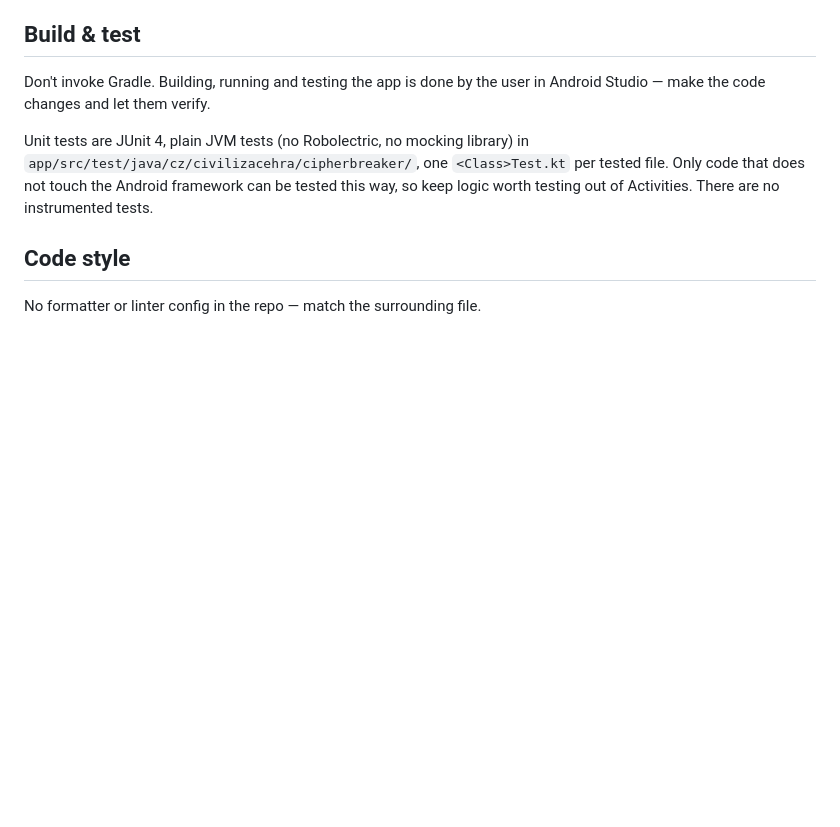
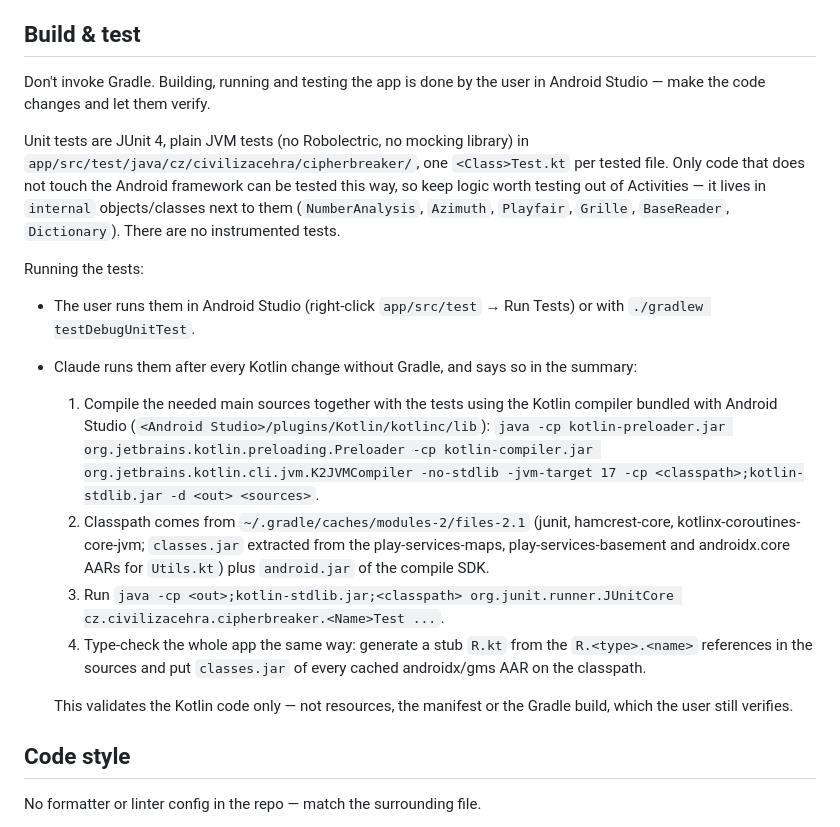
Before and after one commit to adamsikora/CipherBreaker, a Markdown page: CLAUDE.md, the part around the change. GitHub-like rendering; blank space fills up the shorter version.

Commit message:
Document how to run unit tests
Co-Authored-By: Claude Fable 5.1 <noreply@anthropic.com>

```diff
--- a/CLAUDE.md
+++ b/CLAUDE.md
@@ -10,7 +10,18 @@ Android app (Kotlin) of helper tools for Puzzle Hunts. Single Gradle module `:ap
 
 Don't invoke Gradle. Building, running and testing the app is done by the user in Android Studio — make the code changes and let them verify.
 
-Unit tests are JUnit 4, plain JVM tests (no Robolectric, no mocking library) in `app/src/test/java/cz/civilizacehra/cipherbreaker/`, one `<Class>Test.kt` per tested file. Only code that does not touch the Android framework can be tested this way, so keep logic worth testing out of Activities. There are no instrumented tests.
+Unit tests are JUnit 4, plain JVM tests (no Robolectric, no mocking library) in `app/src/test/java/cz/civilizacehra/cipherbreaker/`, one `<Class>Test.kt` per tested file. Only code that does not touch the Android framework can be tested this way, so keep logic worth testing out of Activities — it lives in `internal` objects/classes next to them (`NumberAnalysis`, `Azimuth`, `Playfair`, `Grille`, `BaseReader`, `Dictionary`). There are no instrumented tests.
+
+Running the tests:
+
+- The user runs them in Android Studio (right-click `app/src/test` → Run Tests) or with `./gradlew testDebugUnitTest`.
+- Claude runs them after every Kotlin change without Gradle, and says so in the summary:
+  1. Compile the needed main sources together with the tests using the Kotlin compiler bundled with Android Studio (`<Android Studio>/plugins/Kotlin/kotlinc/lib`): `java -cp kotlin-preloader.jar org.jetbrains.kotlin.preloading.Preloader -cp kotlin-compiler.jar org.jetbrains.kotlin.cli.jvm.K2JVMCompiler -no-stdlib -jvm-target 17 -cp <classpath>;kotlin-stdlib.jar -d <out> <sources>`.
+  2. Classpath comes from `~/.gradle/caches/modules-2/files-2.1` (junit, hamcrest-core, kotlinx-coroutines-core-jvm; `classes.jar` extracted from the play-services-maps, play-services-basement and androidx.core AARs for `Utils.kt`) plus `android.jar` of the compile SDK.
+  3. Run `java -cp <out>;kotlin-stdlib.jar;<classpath> org.junit.runner.JUnitCore cz.civilizacehra.cipherbreaker.<Name>Test ...`.
+  4. Type-check the whole app the same way: generate a stub `R.kt` from the `R.<type>.<name>` references in the sources and put `classes.jar` of every cached androidx/gms AAR on the classpath.
+
+  This validates the Kotlin code only — not resources, the manifest or the Gradle build, which the user still verifies.
 
 ## Code style
 
```
